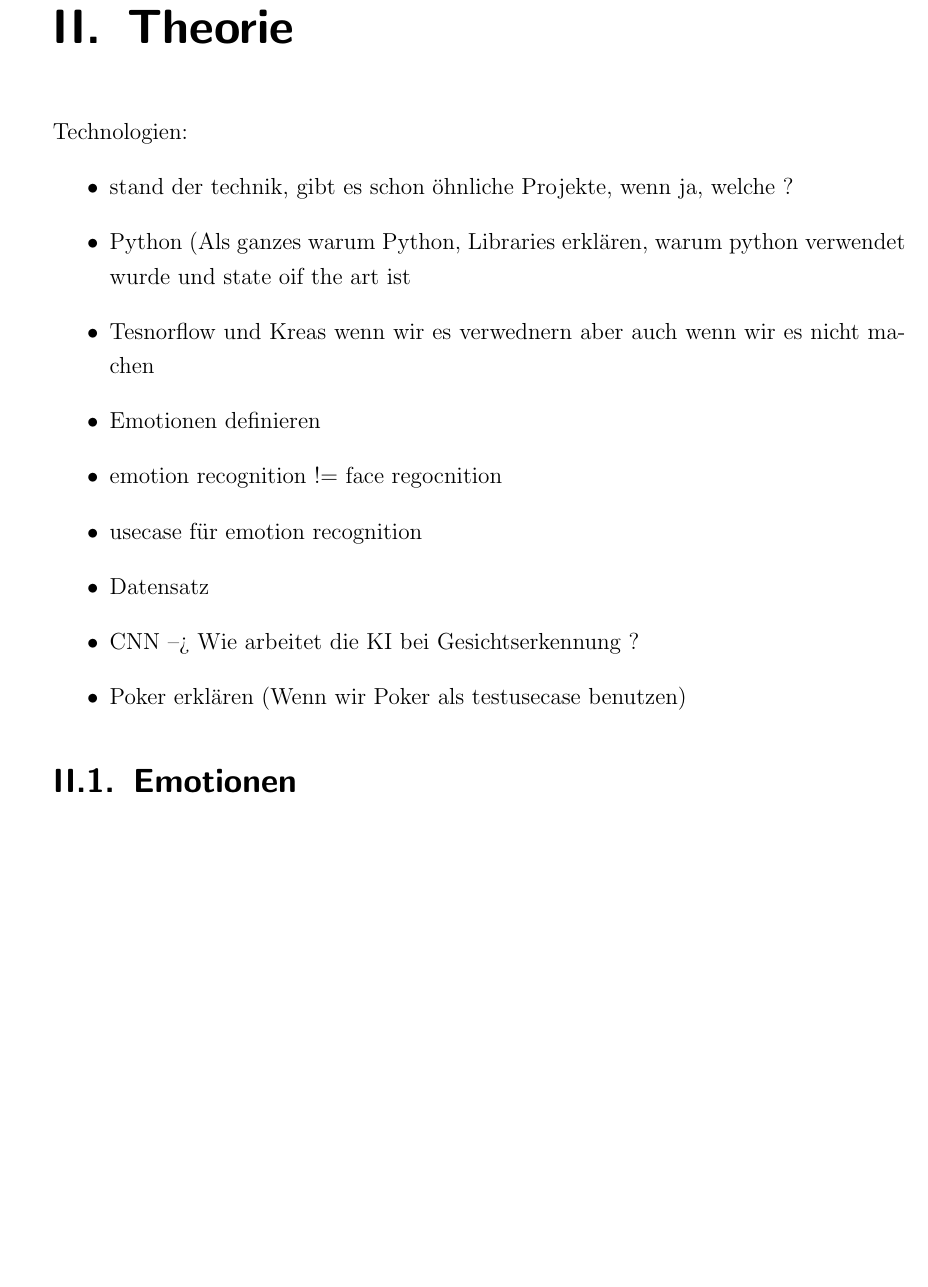
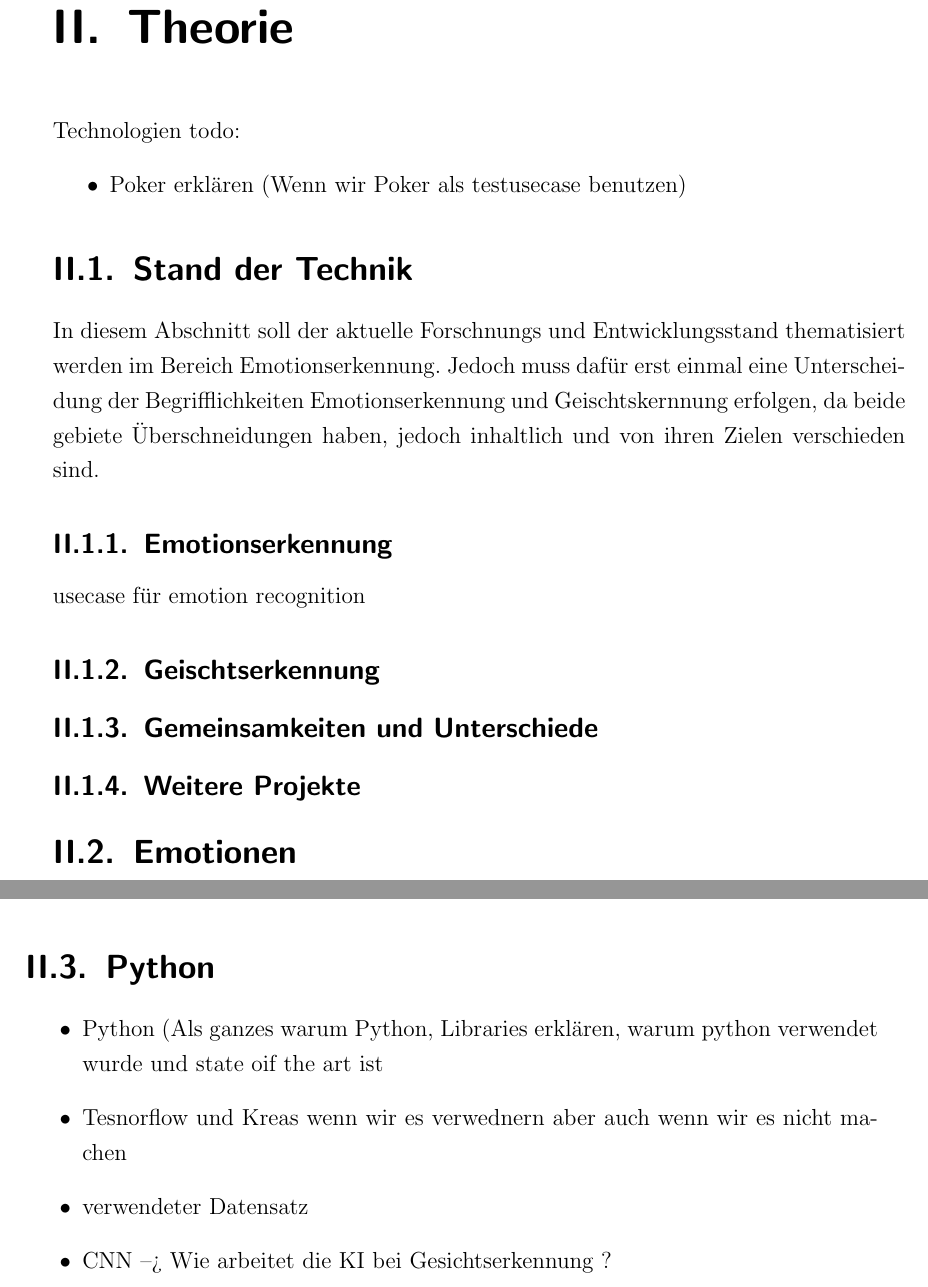
Before and after one commit to maximilianludwig/Opencv-FaceRecoginition, a LaTeX book (Studienarbeit/Praxisarbeit-template.tex): part of page 7 of 11 before the commit and two parts of pages 7 and 8 of 11 after it, the two joined at a grey line, cut so that both start at the same text, the shorter picture padded with empty space. Compiled offline with pdfLaTeX.

Commit message:
Added basic structure for Documentation

```diff
--- a/Studienarbeit/Praxisarbeit-template.tex
+++ b/Studienarbeit/Praxisarbeit-template.tex
@@ -104,18 +104,21 @@ die mit einer Webcam aufgenommen werden nach ihren Emotionen analysieren. Je nac
 
 \let\cleardoublepage\relax
 \chapter{Theorie}
-Technologien:
+Technologien todo:
 \begin{itemize}
-\item stand der technik, gibt es schon öhnliche Projekte, wenn ja, welche ?
-\item Python (Als ganzes warum Python, Libraries erklären, warum python verwendet wurde und state oif the art ist
-\item Tesnorflow und Kreas wenn wir es verwednern aber auch wenn wir es nicht machen
-\item Emotionen definieren
-\item emotion recognition !=  face regocnition
-\item usecase für emotion recognition
-\item Datensatz
-\item CNN --> Wie arbeitet die KI bei Gesichtserkennung ?
+
 \item Poker erklären (Wenn wir Poker als testusecase benutzen)
 \end{itemize}
+
+\section{Stand der Technik}
+In diesem Abschnitt soll der aktuelle Forschnungs und Entwicklungsstand thematisiert werden im Bereich Emotionserkennung. Jedoch muss dafür erst einmal eine Unterscheidung der Begrifflichkeiten Emotionserkennung und Geischtskernnung erfolgen, da beide gebiete Überschneidungen haben, jedoch inhaltlich und von ihren Zielen verschieden sind.
+\subsection{Emotionserkennung}
+
+usecase für emotion recognition
+
+\subsection{Geischtserkennung}
+\subsection{Gemeinsamkeiten und Unterschiede}
+\subsection{Weitere Projekte}
 \section{Emotionen}
 In diesem Unterakptiel nun sollen Emotionen an sich thematisiert werden, da diese maßgeblich sind für das zu entwickelnde Tool. Grundsätzlich gibt es viele verschieden Ansätze Emotionen zu definieren, bzw. Emotionen einzuteilen. Eine gängige Einteilung ist dabei die verschiedenen Emotionen in acht Bereiche einzuteilen. Diese Einteilung wurden 1984 von Plutchik postuliert und beinhaltet die Emotionskategorien Angst, Wut, Freude, Trauer, Akzeptanz, Ekel, Erwartung und Überraschung.
 \footcite[Vgl. ][3]{FaceRec}
@@ -125,7 +128,13 @@ Wie sich bereits an den beiden Beispielen zeigt, geht die Meinungen der Forscher
 Die hier genannten Emotionen lassen sich gut anhand von Bildern erlernen, da diese zum Teil komplementär und somit eindeutig sind. Beispielsweise ist es einfacher ein freudiges Gesicht zu erkennen, oder ein überraschtes, als ein Gesicht mit dem Emotionalen Ausdruck Akzeptanz. Des Weiteren wurde der Ausdruck ''Neutral'' hinzugefügt. Neutral rerpäsentiert ein emotionsloses Gesicht, bzw. ein Pokerface. Außerdem sind dieses Arten der Gesichtsausdrücke auch nicht selten anzutreffen bei dem Test Usecase dieser Arbeit,
 
 %dem Texas Holdem Poker.
-
+\section{Python}
+\begin{itemize}
+\item Python (Als ganzes warum Python, Libraries erklären, warum python verwendet wurde und state oif the art ist
+\item Tesnorflow und Kreas wenn wir es verwednern aber auch wenn wir es nicht machen
+\item verwendeter Datensatz
+\item CNN --> Wie arbeitet die KI bei Gesichtserkennung ?
+\end{itemize}
 \let\cleardoublepage\relax
 \newpage
 \chapter{Methode}
```
Also changed, not shown: Studienarbeit/Praxisarbeit-template.pdf, Studienarbeit/Praxisarbeit-template.tex (9 more changed lines), 5 other files.
